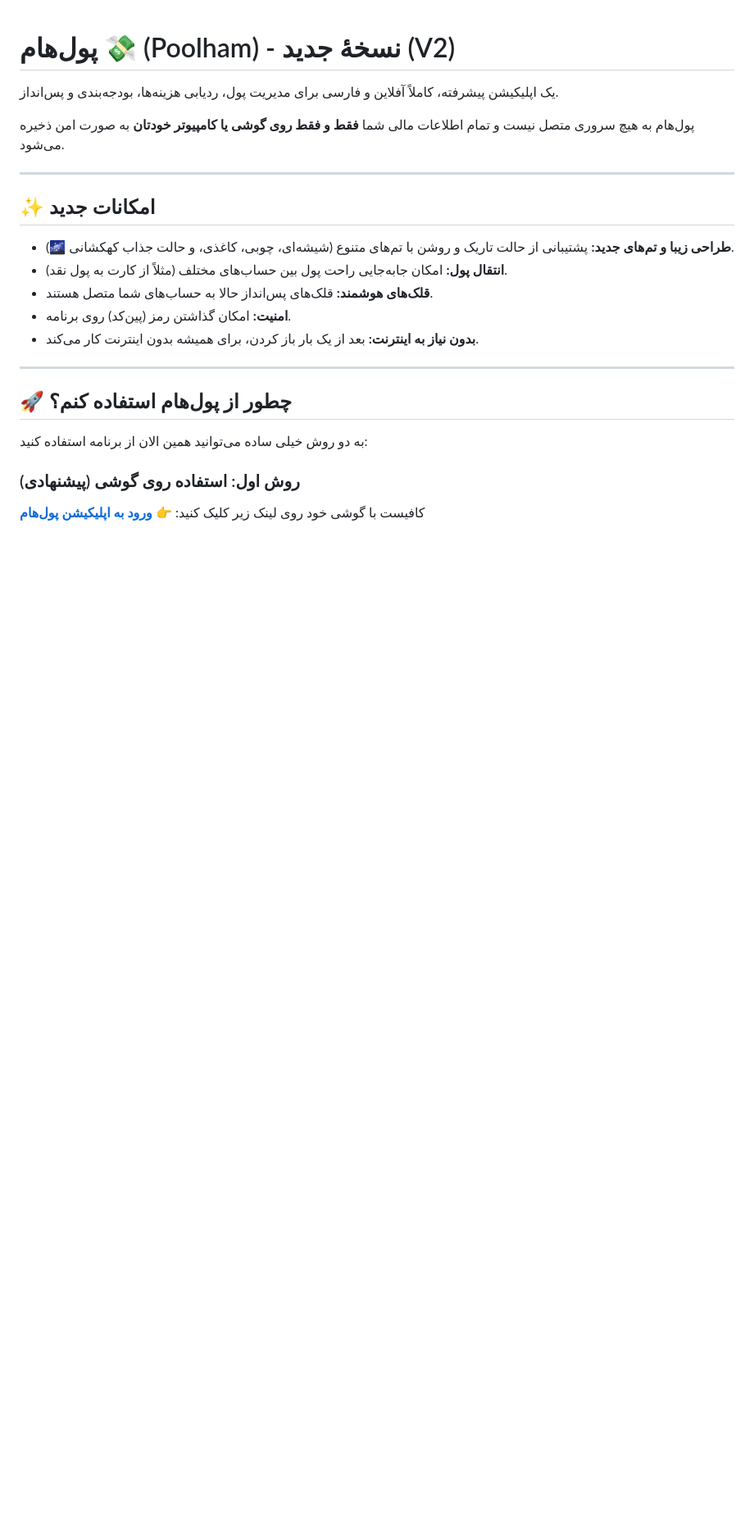
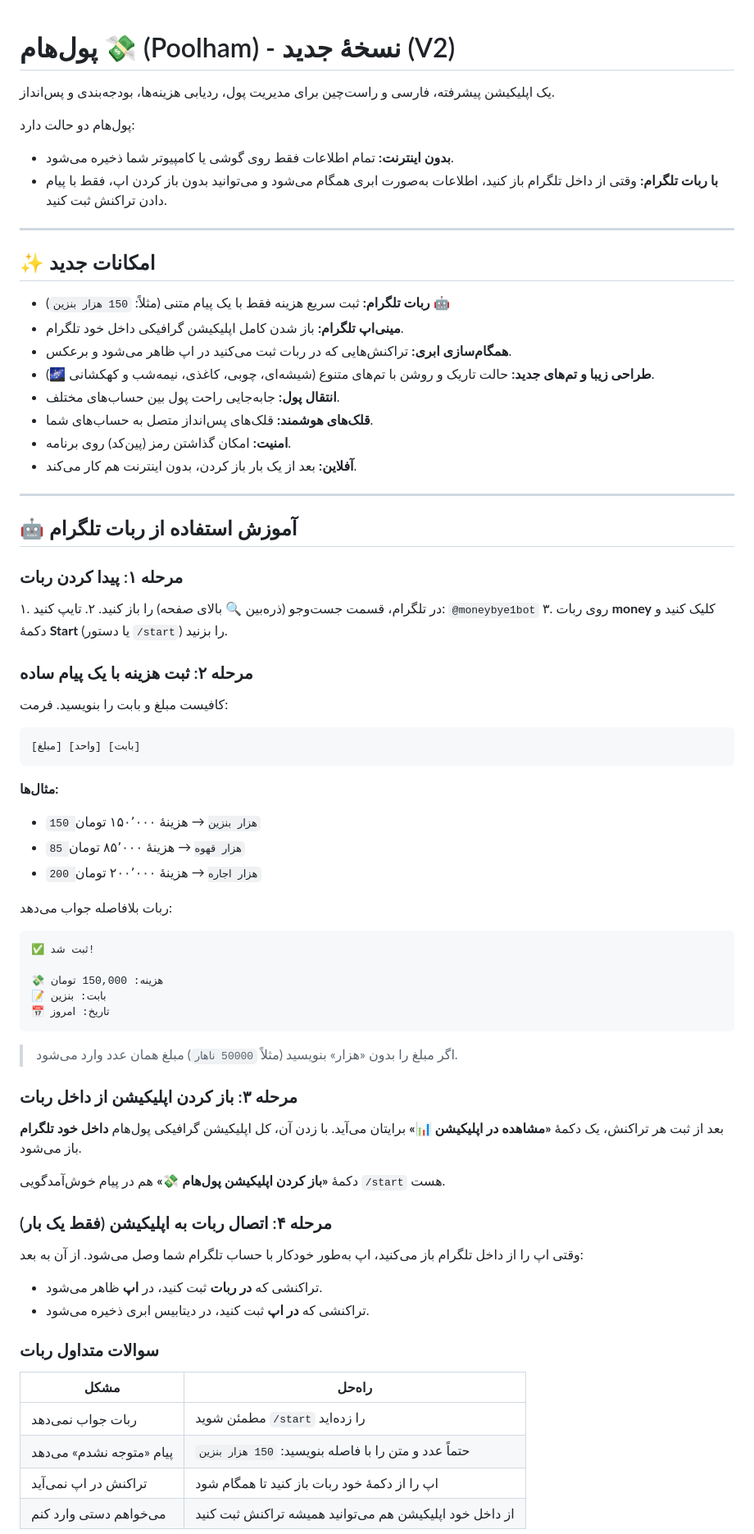
Before and after one commit to amirazimi1380808-pixel/poolhamko, a Markdown page: README.md, the part around one of its changes. Shown at 82% size. Drawn GitHub-style; blank space fills up the shorter version.

Commit message:
Add Telegram bot usage guide to README

````diff
--- a/README.md
+++ b/README.md
@@ -2,25 +2,74 @@
 
 # پول‌هام 💸 (Poolham) - نسخهٔ جدید (V2)
 
-یک اپلیکیشن پیشرفته، کاملاً آفلاین و فارسی برای مدیریت پول، ردیابی هزینه‌ها، بودجه‌بندی و پس‌انداز.
+یک اپلیکیشن پیشرفته، فارسی و راست‌چین برای مدیریت پول، ردیابی هزینه‌ها، بودجه‌بندی و پس‌انداز.
 
-پول‌هام به هیچ سروری متصل نیست و تمام اطلاعات مالی شما **فقط و فقط روی گوشی یا کامپیوتر خودتان** به صورت امن ذخیره می‌شود.
+پول‌هام دو حالت دارد:
+- **بدون اینترنت:** تمام اطلاعات فقط روی گوشی یا کامپیوتر شما ذخیره می‌شود.
+- **با ربات تلگرام:** وقتی از داخل تلگرام باز کنید، اطلاعات به‌صورت ابری همگام می‌شود و می‌توانید بدون باز کردن اپ، فقط با پیام دادن تراکنش ثبت کنید.
 
 ---
 
 ## ✨ امکانات جدید
 
-- **طراحی زیبا و تم‌های جدید:** پشتیبانی از حالت تاریک و روشن با تم‌های متنوع (شیشه‌ای، چوبی، کاغذی، و حالت جذاب کهکشانی 🌌).
-- **انتقال پول:** امکان جابه‌جایی راحت پول بین حساب‌های مختلف (مثلاً از کارت به پول نقد).
-- **قلک‌های هوشمند:** قلک‌های پس‌انداز حالا به حساب‌های شما متصل هستند.
+- **ربات تلگرام:** ثبت سریع هزینه فقط با یک پیام متنی (مثلاً: `150 هزار بنزین`) 🤖
+- **مینی‌اپ تلگرام:** باز شدن کامل اپلیکیشن گرافیکی داخل خود تلگرام.
+- **همگام‌سازی ابری:** تراکنش‌هایی که در ربات ثبت می‌کنید در اپ ظاهر می‌شود و برعکس.
+- **طراحی زیبا و تم‌های جدید:** حالت تاریک و روشن با تم‌های متنوع (شیشه‌ای، چوبی، کاغذی، نیمه‌شب و کهکشانی 🌌).
+- **انتقال پول:** جابه‌جایی راحت پول بین حساب‌های مختلف.
+- **قلک‌های هوشمند:** قلک‌های پس‌انداز متصل به حساب‌های شما.
 - **امنیت:** امکان گذاشتن رمز (پین‌کد) روی برنامه.
-- **بدون نیاز به اینترنت:** بعد از یک بار باز کردن، برای همیشه بدون اینترنت کار می‌کند.
+- **آفلاین:** بعد از یک بار باز کردن، بدون اینترنت هم کار می‌کند.
 
 ---
 
-## 🚀 چطور از پول‌هام استفاده کنم؟
+## 🤖 آموزش استفاده از ربات تلگرام
 
-به دو روش خیلی ساده می‌توانید همین الان از برنامه استفاده کنید:
+### مرحله ۱: پیدا کردن ربات
+۱. در تلگرام، قسمت جست‌وجو (ذره‌بین 🔍 بالای صفحه) را باز کنید.
+۲. تایپ کنید: `@moneybye1bot`
+۳. روی ربات **money** کلیک کنید و دکمهٔ **Start** (یا دستور `/start`) را بزنید.
 
-### روش اول: استفاده روی گوشی (پیشنهادی)
-کافیست با گوشی خود روی لینک زیر کلیک کنید:
+### مرحله ۲: ثبت هزینه با یک پیام ساده
+کافیست مبلغ و بابت را بنویسید. فرمت:
+
+```
+[مبلغ] [واحد] [بابت]
+```
+
+**مثال‌ها:**
+- `150 هزار بنزین` → هزینهٔ ۱۵۰٬۰۰۰ تومان
+- `85 هزار قهوه` → هزینهٔ ۸۵٬۰۰۰ تومان
+- `200 هزار اجاره` → هزینهٔ ۲۰۰٬۰۰۰ تومان
+
+ربات بلافاصله جواب می‌دهد:
+
+```
+✅ ثبت شد!
+
+💸 هزینه: 150,000 تومان
+📝 بابت: بنزین
+📅 تاریخ: امروز
+```
+
+> اگر مبلغ را بدون «هزار» بنویسید (مثلاً `50000 ناهار`) مبلغ همان عدد وارد می‌شود.
+
+### مرحله ۳: باز کردن اپلیکیشن از داخل ربات
+بعد از ثبت هر تراکنش، یک دکمهٔ **«مشاهده در اپلیکیشن 📊»** برایتان می‌آید. با زدن آن، کل اپلیکیشن گرافیکی پول‌هام **داخل خود تلگرام** باز می‌شود.
+
+دکمهٔ **«باز کردن اپلیکیشن پول‌هام 💸»** هم در پیام خوش‌آمدگویی `/start` هست.
+
+### مرحله ۴: اتصال ربات به اپلیکیشن (فقط یک بار)
+وقتی اپ را از داخل تلگرام باز می‌کنید، اپ به‌طور خودکار با حساب تلگرام شما وصل می‌شود. از آن به بعد:
+- تراکنشی که **در ربات** ثبت کنید، در **اپ** ظاهر می‌شود.
+- تراکنشی که **در اپ** ثبت کنید، در دیتابیس ابری ذخیره می‌شود.
+
+### سوالات متداول ربات
+
+| مشکل | راه‌حل |
+|------|--------|
+| ربات جواب نمی‌دهد | مطمئن شوید `/start` را زده‌اید |
+| پیام «متوجه نشدم» می‌دهد | حتماً عدد و متن را با فاصله بنویسید: `150 هزار بنزین` |
+| تراکنش در اپ نمی‌آید | اپ را از دکمهٔ خود ربات باز کنید تا همگام شود |
+| می‌خواهم دستی وارد کنم | از داخل خود اپلیکیشن هم می‌توانید همیشه تراکنش ثبت کنید |
+
````
Also changed, not shown: other parts of README.md (+12 -9 lines).
